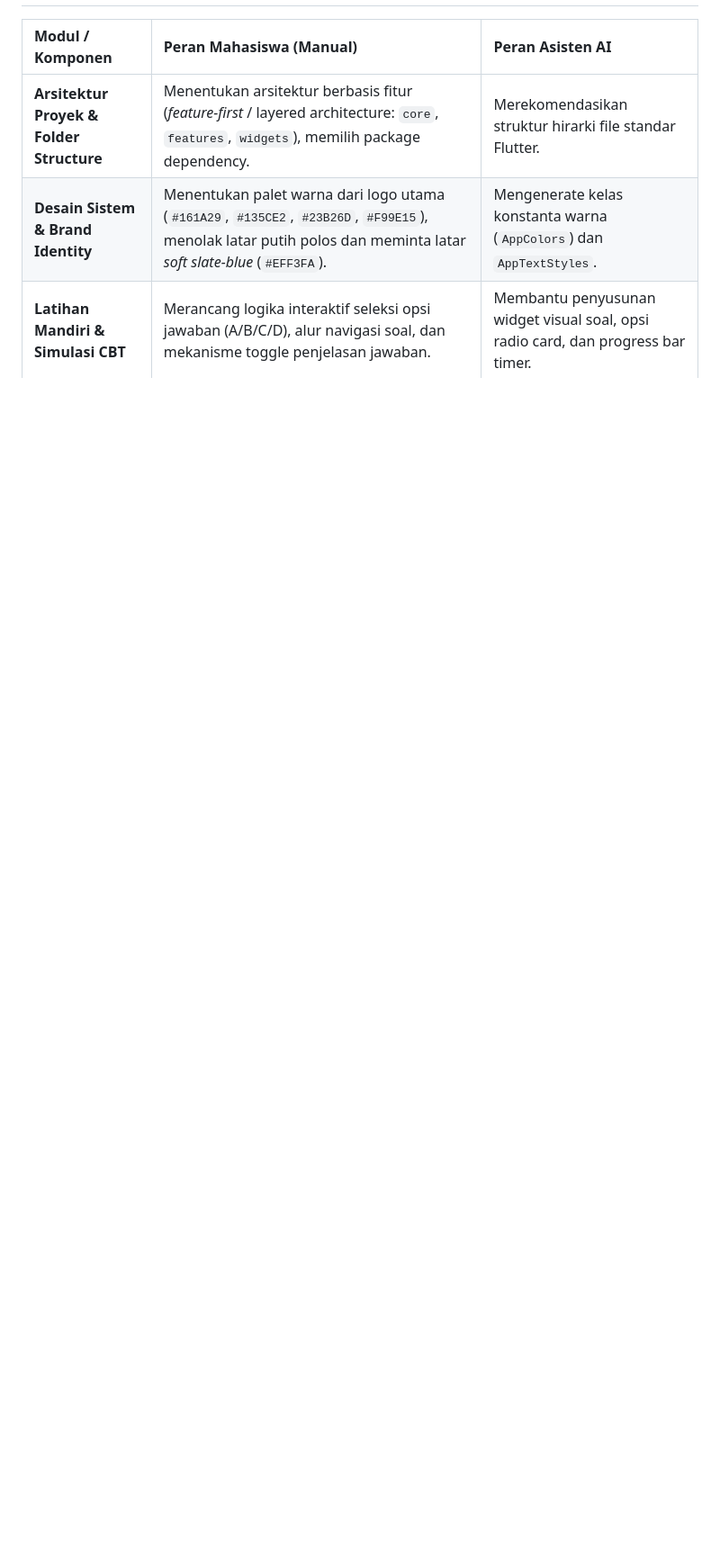
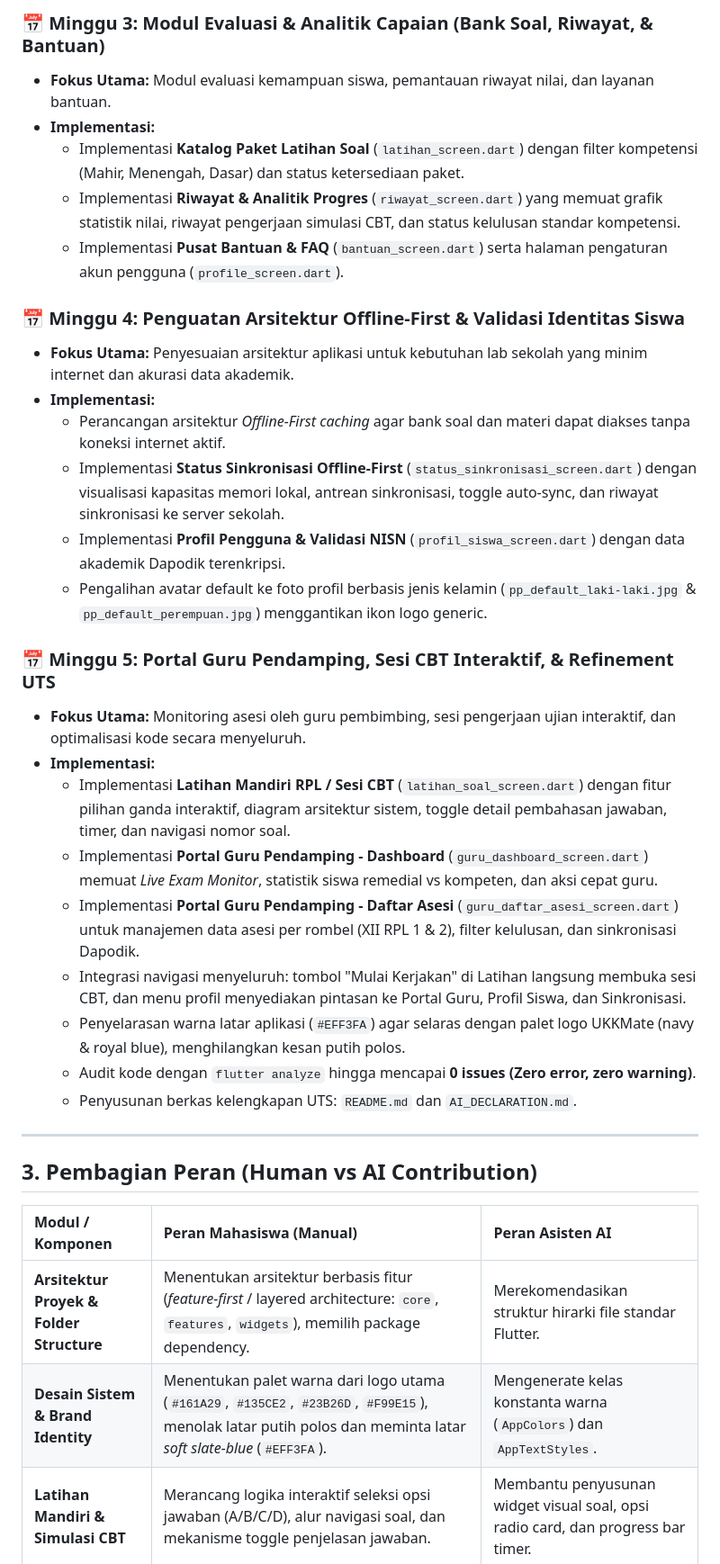
Before and after one commit to mykhrll/ukkmate, a Markdown page: AI_DECLARATION.md, the part around one of its changes. Shown at 90% size. GitHub-like rendering; blank space fills up the shorter version.

```diff
--- a/AI_DECLARATION.md
+++ b/AI_DECLARATION.md
@@ -21,3 +40,32 @@ Dalam pengembangan prototipe aplikasi UKKMate hingga pekan UTS, alat bantu AI ya
+### 📅 Minggu 3: Modul Evaluasi & Analitik Capaian (Bank Soal, Riwayat, & Bantuan)
+- **Fokus Utama:** Modul evaluasi kemampuan siswa, pemantauan riwayat nilai, dan layanan bantuan.
+- **Implementasi:**
+  - Implementasi **Katalog Paket Latihan Soal** (`latihan_screen.dart`) dengan filter kompetensi (Mahir, Menengah, Dasar) dan status ketersediaan paket.
+  - Implementasi **Riwayat & Analitik Progres** (`riwayat_screen.dart`) yang memuat grafik statistik nilai, riwayat pengerjaan simulasi CBT, dan status kelulusan standar kompetensi.
+  - Implementasi **Pusat Bantuan & FAQ** (`bantuan_screen.dart`) serta halaman pengaturan akun pengguna (`profile_screen.dart`).
+
+### 📅 Minggu 4: Penguatan Arsitektur Offline-First & Validasi Identitas Siswa
+- **Fokus Utama:** Penyesuaian arsitektur aplikasi untuk kebutuhan lab sekolah yang minim internet dan akurasi data akademik.
+- **Implementasi:**
+  - Perancangan arsitektur *Offline-First caching* agar bank soal dan materi dapat diakses tanpa koneksi internet aktif.
+  - Implementasi **Status Sinkronisasi Offline-First** (`status_sinkronisasi_screen.dart`) dengan visualisasi kapasitas memori lokal, antrean sinkronisasi, toggle auto-sync, dan riwayat sinkronisasi ke server sekolah.
+  - Implementasi **Profil Pengguna & Validasi NISN** (`profil_siswa_screen.dart`) dengan data akademik Dapodik terenkripsi.
+  - Pengalihan avatar default ke foto profil berbasis jenis kelamin (`pp_default_laki-laki.jpg` & `pp_default_perempuan.jpg`) menggantikan ikon logo generic.
+
+### 📅 Minggu 5: Portal Guru Pendamping, Sesi CBT Interaktif, & Refinement UTS
+- **Fokus Utama:** Monitoring asesi oleh guru pembimbing, sesi pengerjaan ujian interaktif, dan optimalisasi kode secara menyeluruh.
+- **Implementasi:**
+  - Implementasi **Latihan Mandiri RPL / Sesi CBT** (`latihan_soal_screen.dart`) dengan fitur pilihan ganda interaktif, diagram arsitektur sistem, toggle detail pembahasan jawaban, timer, dan navigasi nomor soal.
+  - Implementasi **Portal Guru Pendamping - Dashboard** (`guru_dashboard_screen.dart`) memuat *Live Exam Monitor*, statistik siswa remedial vs kompeten, dan aksi cepat guru.
+  - Implementasi **Portal Guru Pendamping - Daftar Asesi** (`guru_daftar_asesi_screen.dart`) untuk manajemen data asesi per rombel (XII RPL 1 & 2), filter kelulusan, dan sinkronisasi Dapodik.
+  - Integrasi navigasi menyeluruh: tombol "Mulai Kerjakan" di Latihan langsung membuka sesi CBT, dan menu profil menyediakan pintasan ke Portal Guru, Profil Siswa, dan Sinkronisasi.
+  - Penyelarasan warna latar aplikasi (`#EFF3FA`) agar selaras dengan palet logo UKKMate (navy & royal blue), menghilangkan kesan putih polos.
+  - Audit kode dengan `flutter analyze` hingga mencapai **0 issues (Zero error, zero warning)**.
+  - Penyusunan berkas kelengkapan UTS: `README.md` dan `AI_DECLARATION.md`.
+
+---
+
+## 3. Pembagian Peran (Human vs AI Contribution)
 
 | Modul / Komponen | Peran Mahasiswa (Manual) | Peran Asisten AI |
 | :--- | :--- | :--- |
```
Also changed, not shown: other parts of AI_DECLARATION.md (+26 -7 lines), README.md (+1 -1 lines).
